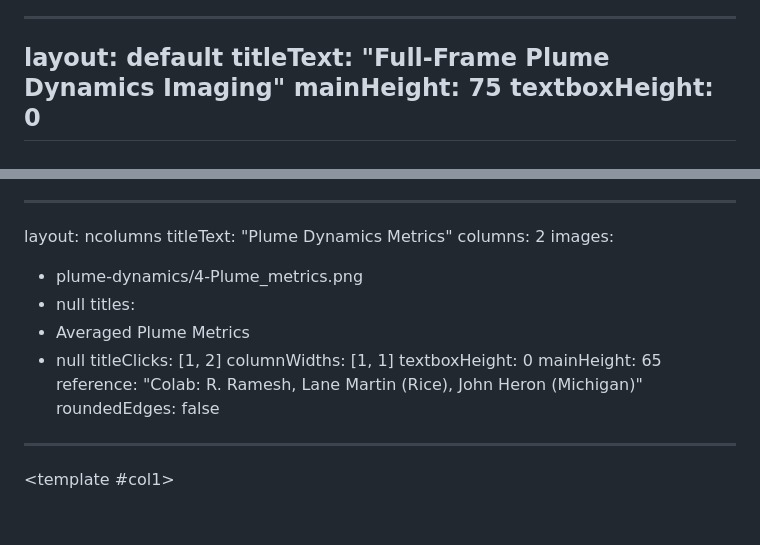
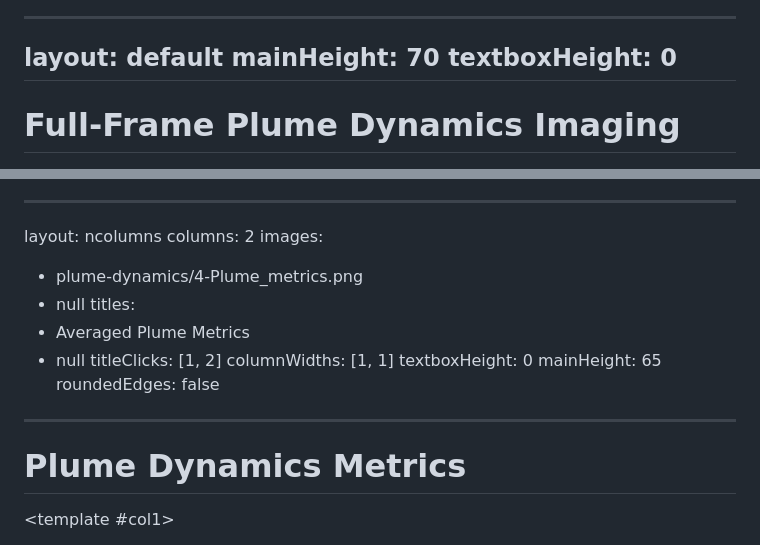
Before and after one commit to Dataerai/10-30-2025-Cornell-MSE-Seminar, a Markdown page: Cornell-seminar/slides.md, 2 parts joined by grey strips. Drawn GitHub-style; blank space fills up the shorter version.

Commit message:
Update slides for Plume Dynamics, adjusting layout and adding reference components for improved clarity and presentation of metrics.

```diff
--- a/Cornell-seminar/slides.md
+++ b/Cornell-seminar/slides.md
@@ -629,11 +633,12 @@ textboxHeight: 0
 ---
 layout: default
-titleText: "Full-Frame Plume Dynamics Imaging"
-mainHeight: 75
+mainHeight: 70
 textboxHeight: 0
 ---
 
+# Full-Frame Plume Dynamics Imaging
+
 <CrossfadeImages :images="[
   'plume-dynamics/example-images.png',
-]" />
+]" scale="0.85" style="margin-top: -50px; margin-bottom: -150px"/>
 
@@ -651,7 +648,6 @@ textboxHeight: 0
 
 ---
 layout: ncolumns
-titleText: "Plume Dynamics Metrics"
 columns: 2
 images:
   - plume-dynamics/4-Plume_metrics.png
@@ -663,9 +659,10 @@ titleClicks: [1, 2]
 columnWidths: [1, 1]
 textboxHeight: 0
 mainHeight: 65
-reference: "Colab: R. Ramesh, Lane Martin (Rice), John Heron (Michigan)"
 roundedEdges: false
 ---
+
+# Plume Dynamics Metrics
 
 <template #col1>
 <div v-click="2" class="text-left gap-4 flex-1">
```
Also changed, not shown: other parts of Cornell-seminar/slides.md (+12 -11 lines).
